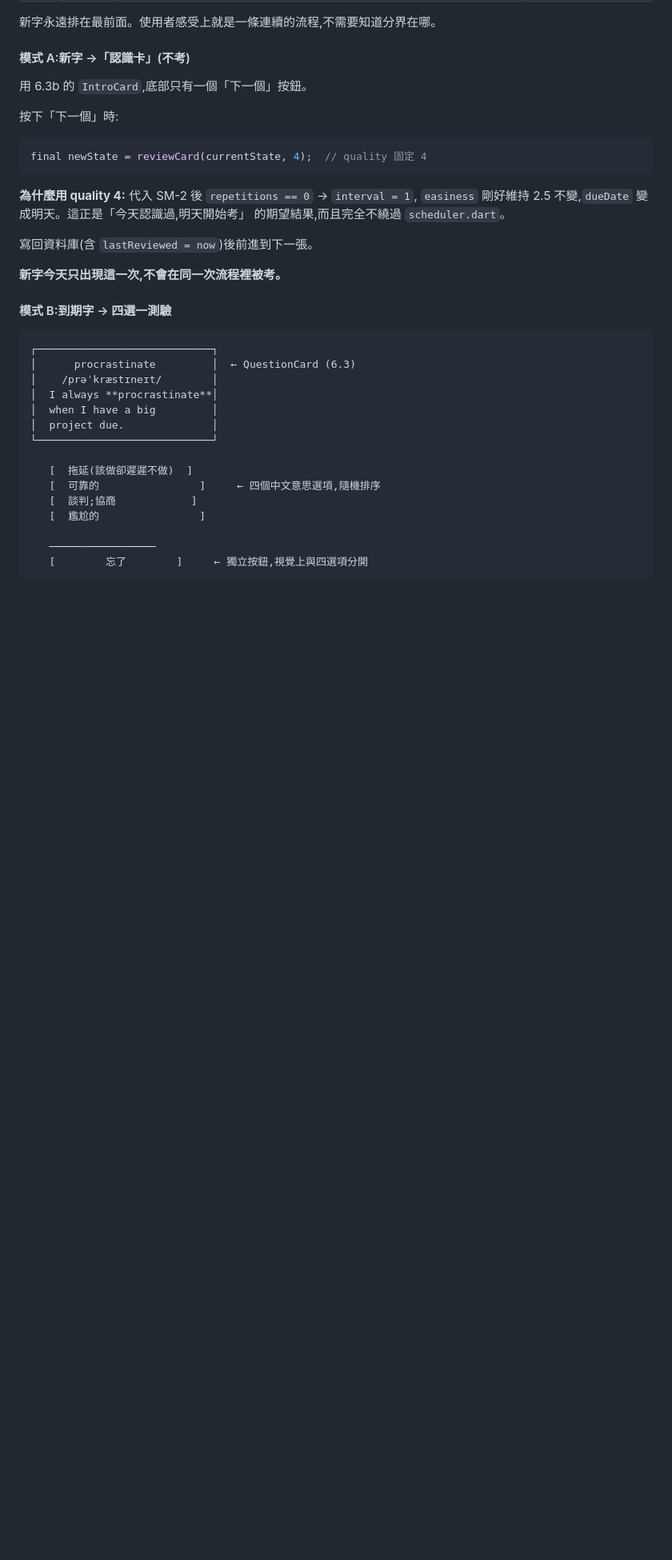
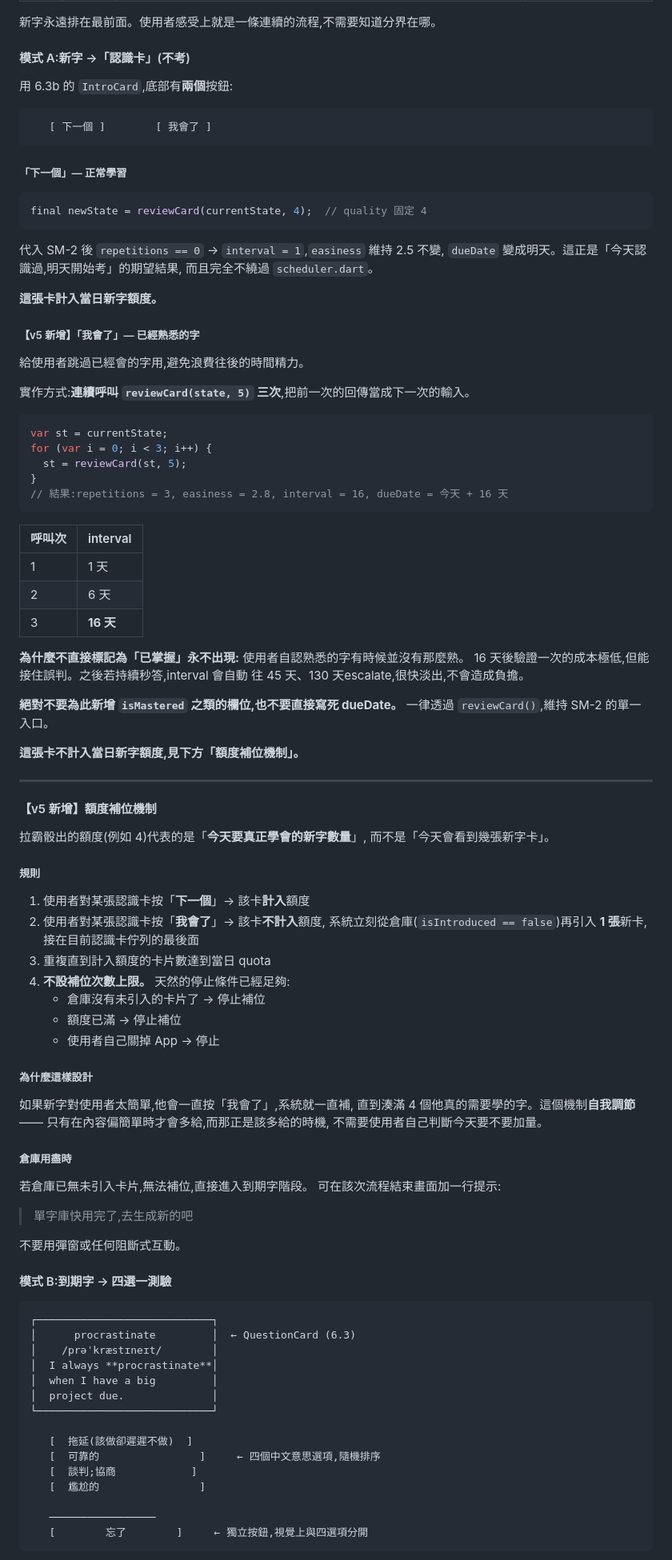
Before and after one commit to sssh27/VOC-daily, a Markdown page: docs/SPEC.md, the part around one of its changes. Shown at 80% size. Rendered like a GitHub page; blank space fills up the shorter version.

Commit message:
docs: update SPEC and TASKS to v5 (already-know button + quota replenishment)

````diff
--- a/docs/SPEC.md
+++ b/docs/SPEC.md
@@ -396,21 +400,87 @@ class IntroCard extends StatelessWidget {
 
 #### 模式 A:新字 →「認識卡」(不考)
 
-用 6.3b 的 `IntroCard`,底部只有一個「下一個」按鈕。
+用 6.3b 的 `IntroCard`,底部有**兩個**按鈕:
 
-按下「下一個」時:
+```
+   [ 下一個 ]        [ 我會了 ]
+```
+
+##### 「下一個」— 正常學習
 
 ```dart
 final newState = reviewCard(currentState, 4);  // quality 固定 4
 ```
 
-**為什麼用 quality 4:** 代入 SM-2 後 `repetitions == 0` → `interval = 1`,
-`easiness` 剛好維持 2.5 不變,`dueDate` 變成明天。這正是「今天認識過,明天開始考」
-的期望結果,而且完全不繞過 `scheduler.dart`。
+代入 SM-2 後 `repetitions == 0` → `interval = 1`,`easiness` 維持 2.5 不變,
+`dueDate` 變成明天。這正是「今天認識過,明天開始考」的期望結果,
+而且完全不繞過 `scheduler.dart`。
 
-寫回資料庫(含 `lastReviewed = now`)後前進到下一張。
+**這張卡計入當日新字額度。**
 
-**新字今天只出現這一次,不會在同一次流程裡被考。**
+##### 【v5 新增】「我會了」— 已經熟悉的字
+
+給使用者跳過已經會的字用,避免浪費往後的時間精力。
+
+實作方式:**連續呼叫 `reviewCard(state, 5)` 三次**,把前一次的回傳當成下一次的輸入。
+
+```dart
+var st = currentState;
+for (var i = 0; i < 3; i++) {
+  st = reviewCard(st, 5);
+}
+// 結果:repetitions = 3, easiness = 2.8, interval = 16, dueDate = 今天 + 16 天
+```
+
+| 呼叫次 | interval |
+|---|---|
+| 1 | 1 天 |
+| 2 | 6 天 |
+| 3 | **16 天** |
+
+**為什麼不直接標記為「已掌握」永不出現:** 使用者自認熟悉的字有時候並沒有那麼熟。
+16 天後驗證一次的成本極低,但能接住誤判。之後若持續秒答,interval 會自動
+往 45 天、130 天escalate,很快淡出,不會造成負擔。
+
+**絕對不要為此新增 `isMastered` 之類的欄位,也不要直接寫死 dueDate。**
+一律透過 `reviewCard()`,維持 SM-2 的單一入口。
+
+**這張卡不計入當日新字額度,見下方「額度補位機制」。**
+
+---
+
+#### 【v5 新增】額度補位機制
+
+拉霸骰出的額度(例如 4)代表的是「**今天要真正學會的新字數量**」,
+而不是「今天會看到幾張新字卡」。
+
+##### 規則
+
+1. 使用者對某張認識卡按「**下一個**」→ 該卡**計入**額度
+2. 使用者對某張認識卡按「**我會了**」→ 該卡**不計入**額度,
+   系統立刻從倉庫(`isIntroduced == false`)再引入 **1 張**新卡,
+   接在目前認識卡佇列的最後面
+3. 重複直到計入額度的卡片數達到當日 quota
+4. **不設補位次數上限。** 天然的停止條件已經足夠:
+   - 倉庫沒有未引入的卡片了 → 停止補位
+   - 額度已滿 → 停止補位
+   - 使用者自己關掉 App → 停止
+
+##### 為什麼這樣設計
+
+如果新字對使用者太簡單,他會一直按「我會了」,系統就一直補,
+直到湊滿 4 個他真的需要學的字。這個機制**自我調節**——
+只有在內容偏簡單時才會多給,而那正是該多給的時機,
+不需要使用者自己判斷今天要不要加量。
+
+##### 倉庫用盡時
+
+若倉庫已無未引入卡片,無法補位,直接進入到期字階段。
+可在該次流程結束畫面加一行提示:
+
+> 單字庫快用完了,去生成新的吧
+
+不要用彈窗或任何阻斷式互動。
 
 #### 模式 B:到期字 → 四選一測驗
 
````
Also changed, not shown: other parts of docs/SPEC.md (+5 -1 lines), docs/agent-sync/TASKS.md (+79 -88 lines).
